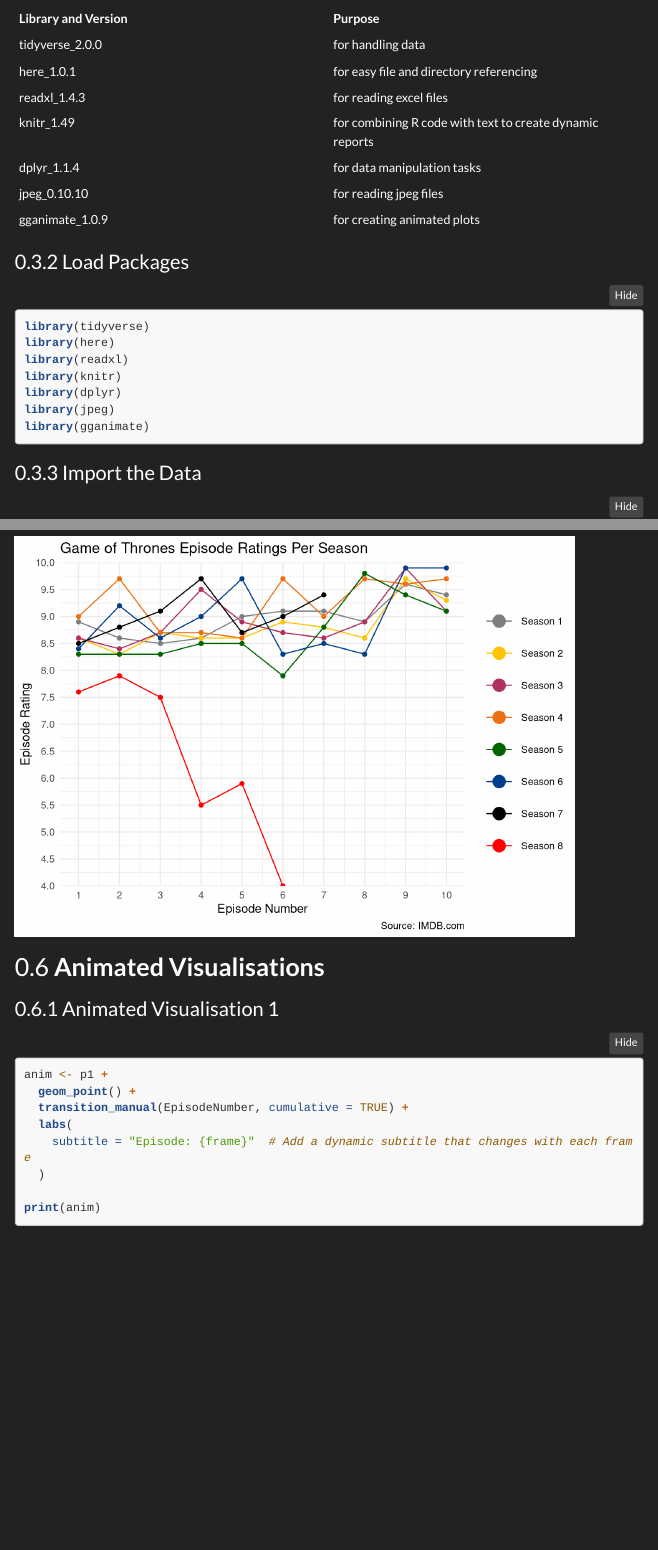
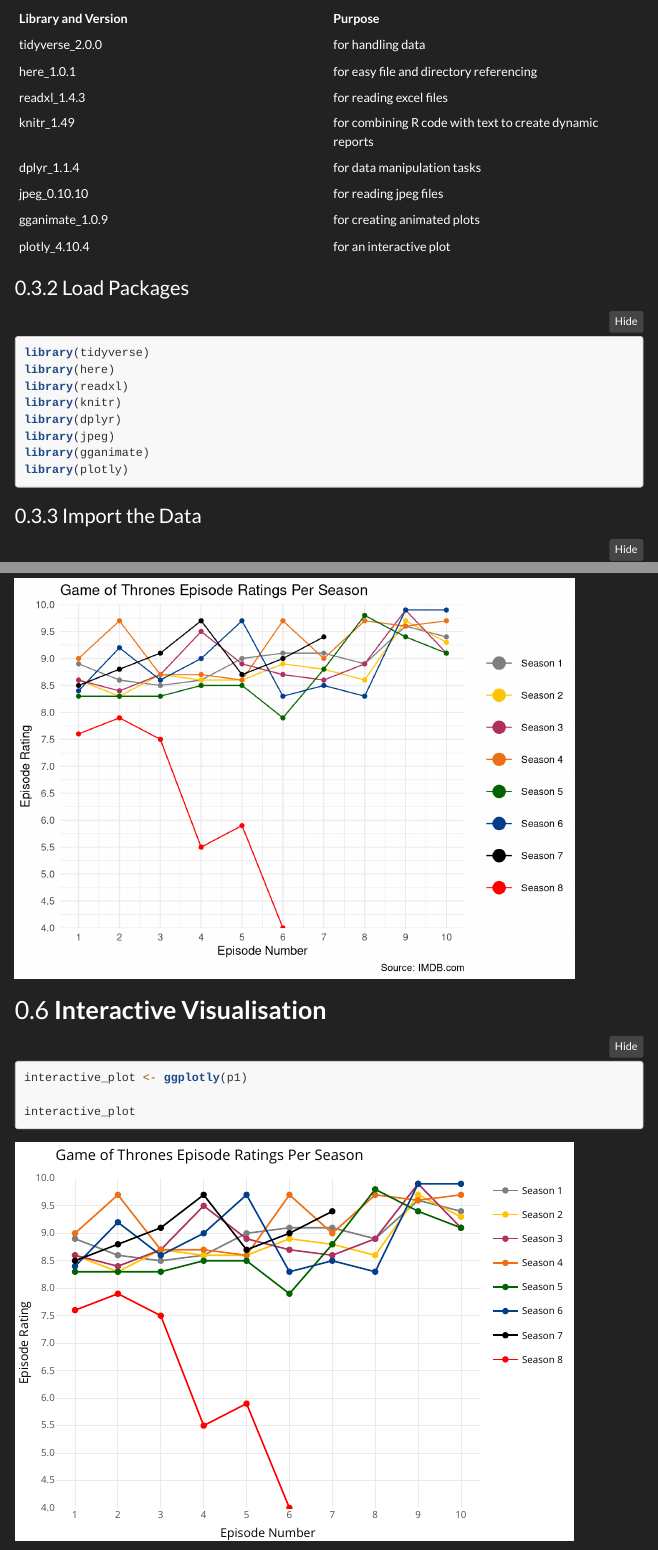
Before and after one commit to emwalker01/GoT_Ratings, an R Markdown document (index.Rmd): the page in a window 1100 px wide, from 760 px down, and a second part further down, joined at a grey line. Rendered offline with R 4.5, knitr and Pandoc, with nearby package versions; some code elsewhere in the file could not run offline; menus at the side of the page are left out; long lines of code are wrapped.

Commit message:
Interactive Plot

````diff
--- a/index.Rmd
+++ b/index.Rmd
@@ -57,6 +57,7 @@
 dplyr_1.1.4         |for data manipulation tasks
 jpeg_0.10.10        |for reading jpeg files
 gganimate_1.0.9     |for creating animated plots
+plotly_4.10.4       |for an interactive plot
 
 ### Load Packages
 
@@ -68,6 +69,7 @@
 library(dplyr)
 library(jpeg)
 library(gganimate)
+library(plotly)
 ```
 
 ### Import the Data
@@ -249,6 +251,15 @@
 ```
 
 
+## **Interactive Visualisation**
+```{r}
+interactive_plot <- ggplotly(p1)
+
+interactive_plot
+
+```
+
+
 ## **Animated Visualisations**
 ### Animated Visualisation 1
 
````
